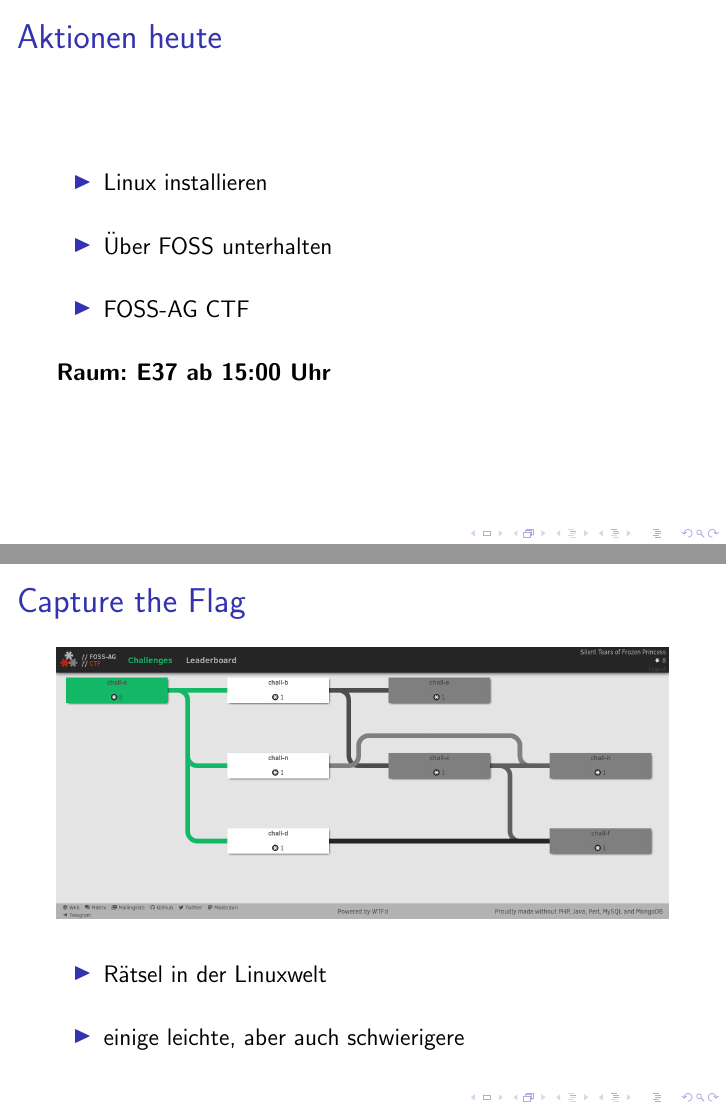
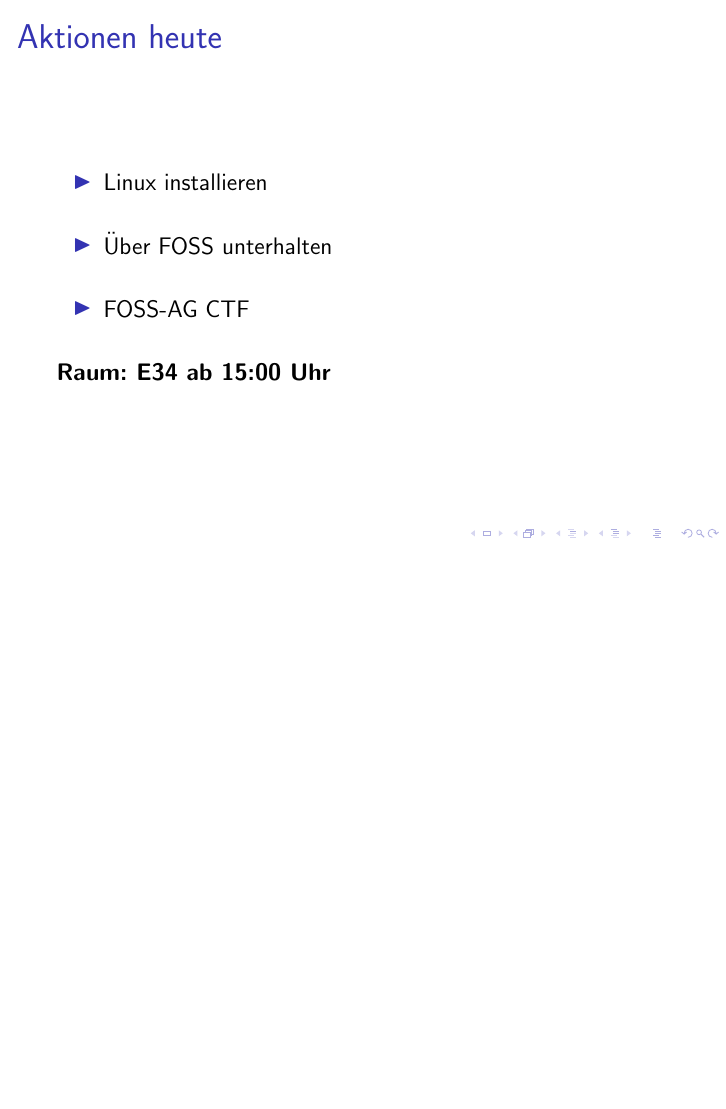
Before and after one commit to InnayTool/vortrag_ag-vorstellung, LaTeX slides (Main.tex): pages 6 and 7 of 8 before the commit and page 6 of 7 after it, the two joined at a grey line, the shorter picture padded with empty space. Compiled offline with pdfLaTeX; a LaTeX package or settings file that is missing is left out.

Commit message:
Fake-Stand Winter-O-Phase 2022
Wurde nicht verwendet aber nachträglich angepasst und im gitlab neu angelegt.

```diff
--- a/Main.tex
+++ b/Main.tex
@@ -96,18 +96,18 @@
 			\item FOSS-AG CTF
 		\end{itemize}
 	\vspace{0.5cm}
-	\textbf{Raum: E37 ab 15:00 Uhr}
+	\textbf{Raum: E34 ab 15:00 Uhr}
 	\end{frame}
 
-	\begin{frame}
-		\frametitle{Capture the Flag}
-		\includegraphics[width=\linewidth]{resources/screenshot_ctf.png}
-		\begin{itemize}
-			\item Rätsel in der Linuxwelt\\
-			\vspace{0.5cm}
-			\item einige leichte, aber auch schwierigere
-		\end{itemize}
-	\end{frame}
+%	\begin{frame}
+%		\frametitle{Capture the Flag}
+%		\includegraphics[width=\linewidth]{resources/screenshot_ctf.png}
+%		\begin{itemize}
+%			\item Rätsel in der Linuxwelt\\
+%			\vspace{0.5cm}
+%			\item einige leichte, aber auch schwierigere
+%		\end{itemize}
+%	\end{frame}
 
 	\begin{frame}
 		\frametitle{Kontakt}
```
Also changed, not shown: Main.tex (6 more changed lines).
